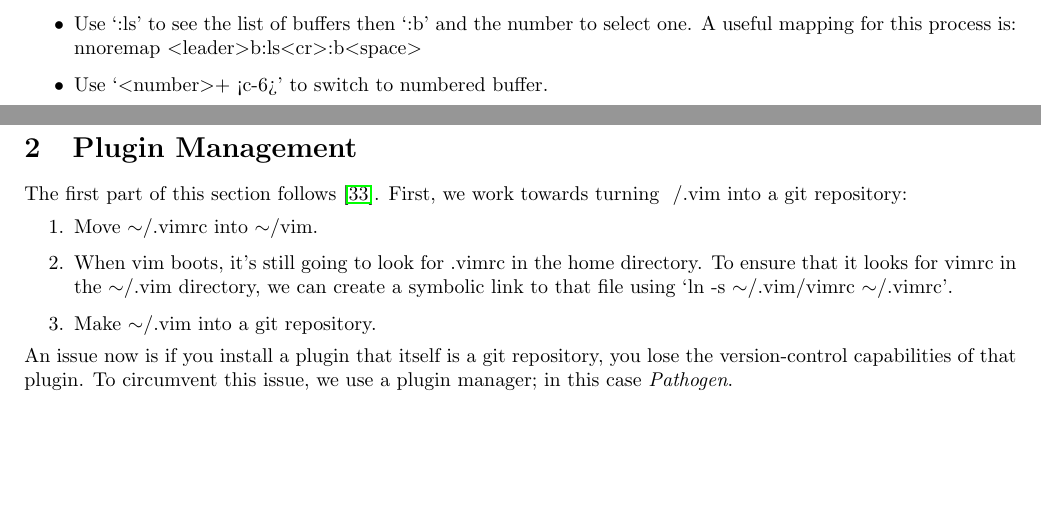
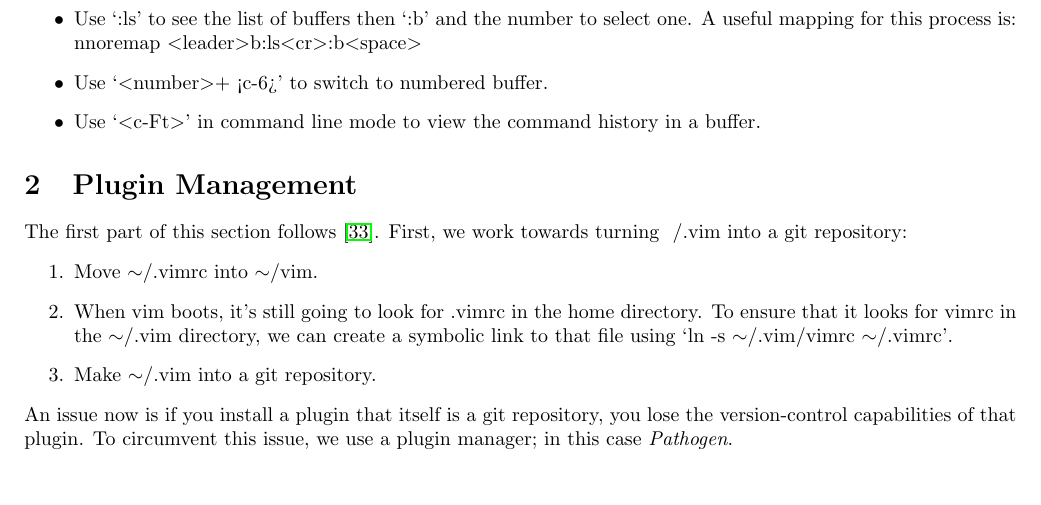
Before and after one commit to hwangoh/dotfiles, a LaTeX document (Workflow_Notes/Workflow_Notes.tex): two parts of pages 1 and 2 of 8 before the commit and part of page 2 of 8 after it, the two joined at a grey line, cut so that both start at the same text, the shorter picture padded with empty space. Compiled offline with pdfLaTeX.

Commit message:
updated workflow_notes

```diff
--- a/Workflow_Notes/Workflow_Notes.tex
+++ b/Workflow_Notes/Workflow_Notes.tex
@@ -115,6 +115,8 @@ on effective text editing written by the creator of Vim can be found at
         select one. A useful mapping for this process is:\\ nnoremap \tlangle
         leader\trangle b:ls\tlangle cr\trangle:b\tlangle space\trangle
     \item Use `\tlangle number\trangle + <c-6>' to switch to numbered buffer.
+    \item Use `\tlangle c-Ft\trangle' in command line mode to view the command history in a
+        buffer.
 \end{itemize}
 
 %===============================================================
```
Also changed, not shown: Workflow_Notes/Workflow_Notes.pdf.
